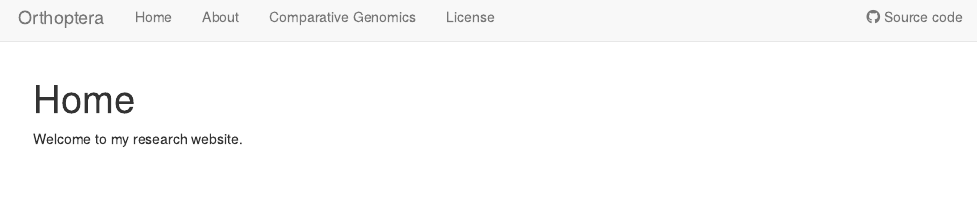
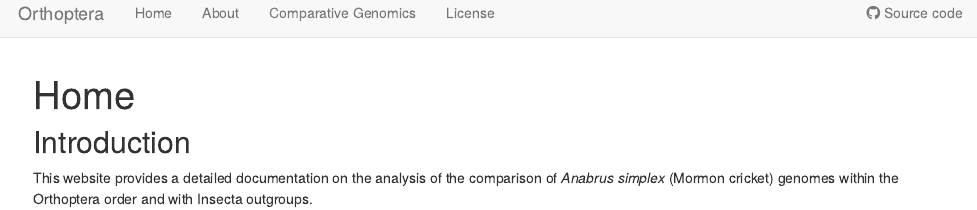
Before and after one commit to juaruk/Orthoptera, an R Markdown document (analysis/index.Rmd): the page in a window 1100 px wide, from its top. Rendered offline with R 4.5, knitr and Pandoc, with nearby package versions; drawn as R Markdown's standard HTML page in place of the format the file asks for.

Commit message:
wflow_publish("analysis/index.Rmd")

```diff
--- a/analysis/index.Rmd
+++ b/analysis/index.Rmd
@@ -7,4 +7,5 @@ editor_options:
   chunk_output_type: console
 ---
 
-Welcome to my research website.
+## Introduction
+This website provides a detailed documentation on the analysis of the comparison of *Anabrus simplex* (Mormon cricket) genomes within the Orthoptera order and with Insecta outgroups.
```
